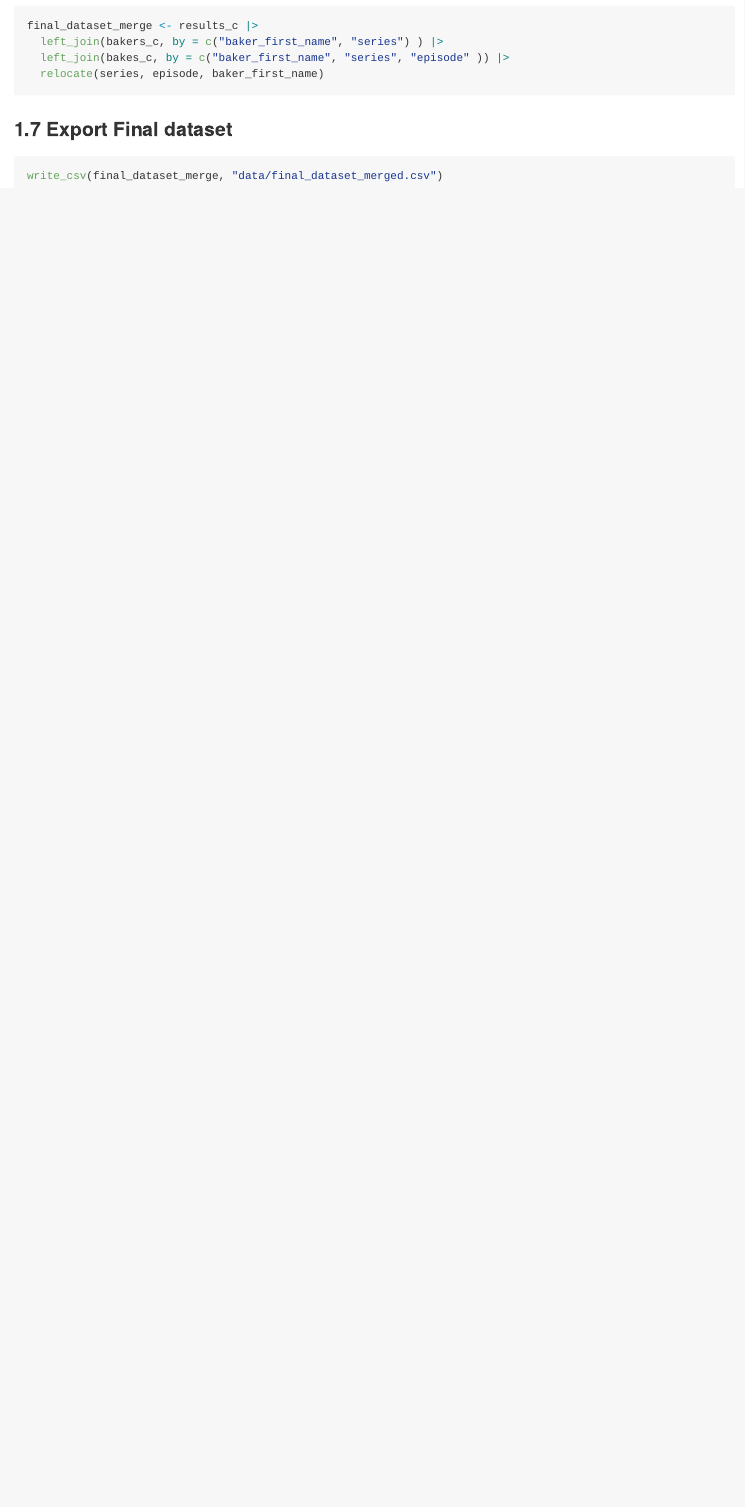
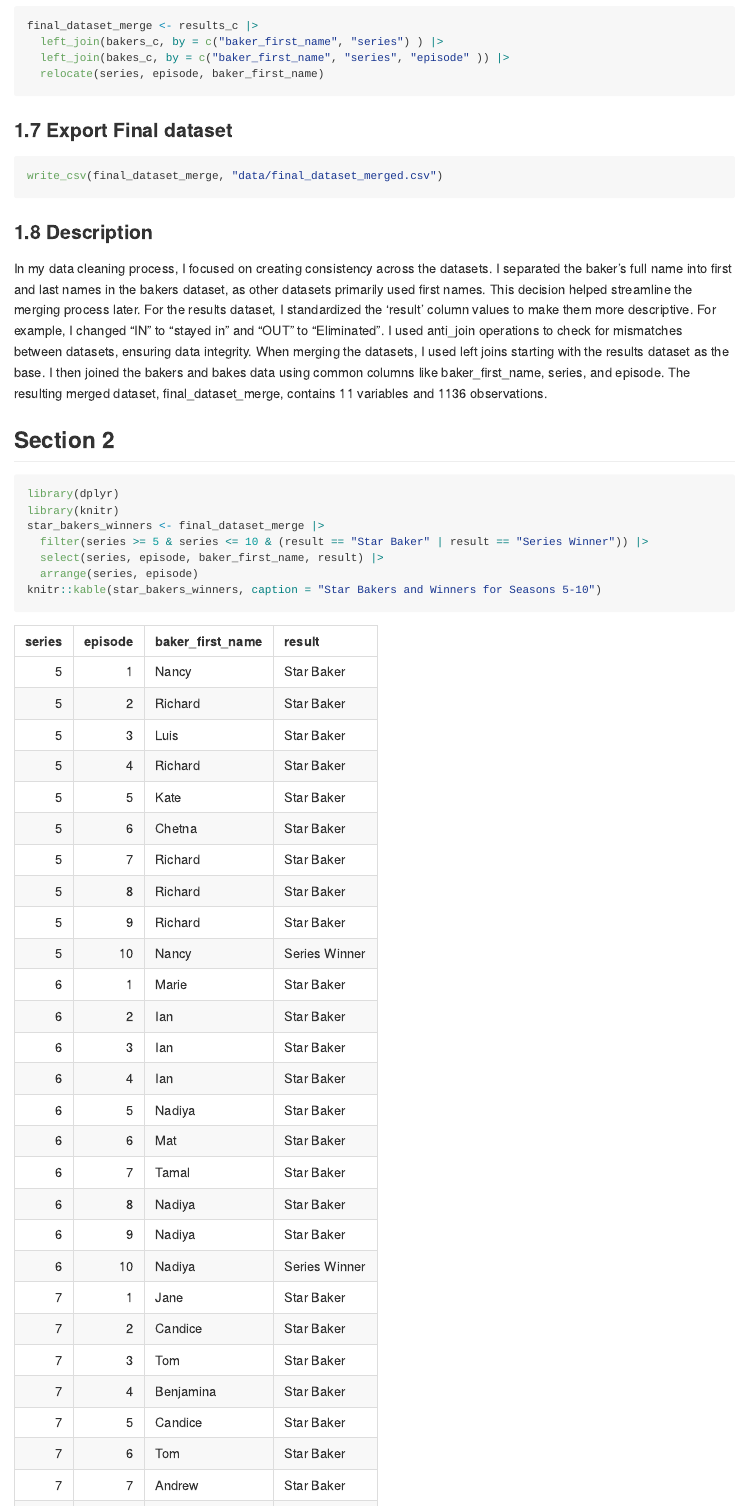
Before and after one commit to Y-DDGX/p8105_hw2_yg2964, an R Markdown document (p8105_hw2_yg2964.Rmd): the page in a window 1100 px wide, from 6210 px down before the commit and from 6410 px down after it, so that both start at the same text. The pictures show the output file p8105_hw2_yg2964.md that the author committed with the source, drawn offline in the style of GitHub.

Commit message:
Problem 3 Section 2

````diff
--- a/p8105_hw2_yg2964.Rmd
+++ b/p8105_hw2_yg2964.Rmd
@@ -218,3 +221,21 @@ final_dataset_merge <- results_c |>
 ```{r}
 write_csv(final_dataset_merge, "data/final_dataset_merged.csv")
 ```
+
+### 1.8 Description
+In my data cleaning process, I focused on creating consistency across the datasets. I separated the baker's full name into first and last names in the bakers dataset, as other datasets primarily used first names. This decision helped streamline the merging process later.
+For the results dataset, I standardized the 'result' column values to make them more descriptive. For example, I changed "IN" to "stayed in" and "OUT" to "Eliminated".
+I used anti_join operations to check for mismatches between datasets, ensuring data integrity.
+When merging the datasets, I used left joins starting with the results dataset as the base. I then joined the bakers and bakes data using common columns like baker_first_name, series, and episode.
+The resulting merged dataset, final_dataset_merge, contains `r ncol(final_dataset_merge)` variables and `r nrow(final_dataset_merge)` observations.
+
+## Section 2
+```{r}
+library(dplyr)
+library(knitr)
+star_bakers_winners <- final_dataset_merge |>
+  filter(series >= 5 & series <= 10 & (result == "Star Baker" | result == "Series Winner")) |>
+  select(series, episode, baker_first_name, result) |>
+  arrange(series, episode)
+knitr::kable(star_bakers_winners, caption = "Star Bakers and Winners for Seasons 5-10")
+```
````
Also changed, not shown: p8105_hw2_yg2964.md, p8105_hw2_yg2964.Rmd (3 more changed lines).
